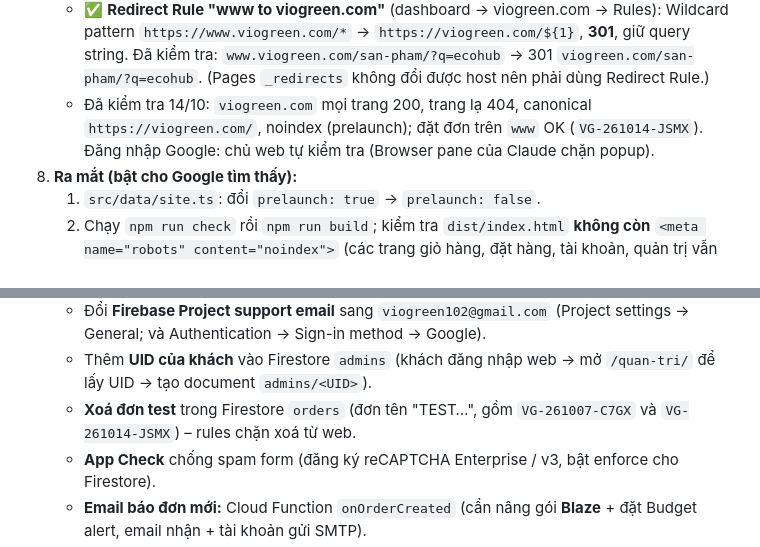
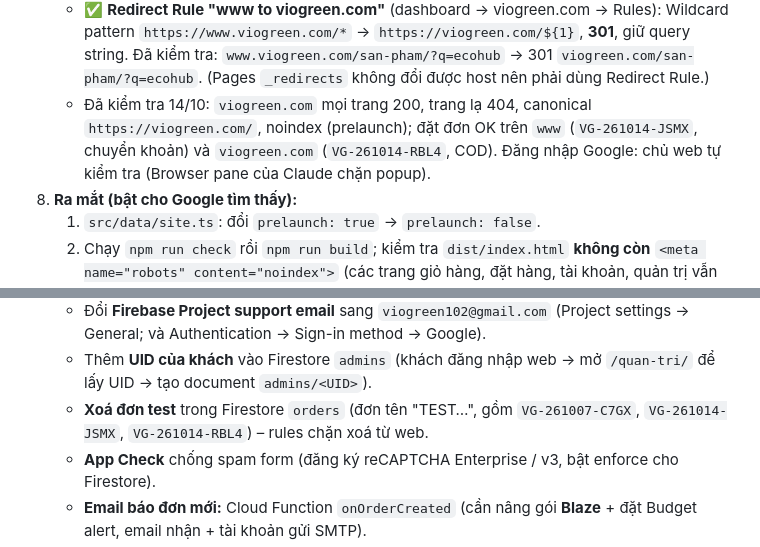
Before and after one commit to quanyoyo/viogreen, a Markdown page: CLAUDE.md, 2 parts joined by grey strips. Drawn GitHub-style.

Commit message:
docs: CLAUDE.md – đơn test trên viogreen.com
Co-Authored-By: Claude Opus 5.5 <noreply@anthropic.com>

```diff
--- a/CLAUDE.md
+++ b/CLAUDE.md
@@ -145,7 +145,7 @@ Hai file Figma "Web thương mại" (`en71kyh7uPWqtgZL5FAdpu`) và "Web App 360x
    - ✅ Firebase: `viogreen102@gmail.com` là **Owner**; Authorized domains có `viogreen.com`, `www.viogreen.com`, `viogreen.pages.dev` (đã kiểm tra 14/10).
    - ✅ **Pages → Custom domains** (14/10/2026): `viogreen.com` + `www.viogreen.com` đều Active, SSL bật. `http` tự chuyển `https`.
    - ✅ **Redirect Rule "www to viogreen.com"** (dashboard → viogreen.com → Rules): Wildcard pattern `https://www.viogreen.com/*` → `https://viogreen.com/${1}`, **301**, giữ query string. Đã kiểm tra: `www.viogreen.com/san-pham/?q=ecohub` → 301 `viogreen.com/san-pham/?q=ecohub`. (Pages `_redirects` không đổi được host nên phải dùng Redirect Rule.)
-   - Đã kiểm tra 14/10: `viogreen.com` mọi trang 200, trang lạ 404, canonical `https://viogreen.com/`, noindex (prelaunch); đặt đơn trên `www` OK (`VG-261014-JSMX`). Đăng nhập Google: chủ web tự kiểm tra (Browser pane của Claude chặn popup).
+   - Đã kiểm tra 14/10: `viogreen.com` mọi trang 200, trang lạ 404, canonical `https://viogreen.com/`, noindex (prelaunch); đặt đơn OK trên `www` (`VG-261014-JSMX`, chuyển khoản) và `viogreen.com` (`VG-261014-RBL4`, COD). Đăng nhập Google: chủ web tự kiểm tra (Browser pane của Claude chặn popup).
 8. **Ra mắt (bật cho Google tìm thấy):**
    1. `src/data/site.ts`: đổi `prelaunch: true` → `prelaunch: false`.
    2. Chạy `npm run check` rồi `npm run build`; kiểm tra `dist/index.html` **không còn** `<meta name="robots" content="noindex">` (các trang giỏ hàng, đặt hàng, tài khoản, quản trị vẫn giữ noindex – đúng).
@@ -155,7 +155,7 @@ Hai file Figma "Web thương mại" (`en71kyh7uPWqtgZL5FAdpu`) và "Web App 360x
    - **Thẻ thanh toán Cloudflare:** đang là thẻ của quanyoyo (tên miền tự gia hạn sau 4 năm) → đổi sang thẻ của khách (Manage Account → Billing).
    - Đổi **Firebase Project support email** sang `viogreen102@gmail.com` (Project settings → General; và Authentication → Sign-in method → Google).
    - Thêm **UID của khách** vào Firestore `admins` (khách đăng nhập web → mở `/quan-tri/` để lấy UID → tạo document `admins/<UID>`).
-   - **Xoá đơn test** trong Firestore `orders` (đơn tên "TEST…", gồm `VG-261007-C7GX` và `VG-261014-JSMX`) – rules chặn xoá từ web.
+   - **Xoá đơn test** trong Firestore `orders` (đơn tên "TEST…", gồm `VG-261007-C7GX`, `VG-261014-JSMX`, `VG-261014-RBL4`) – rules chặn xoá từ web.
    - **App Check** chống spam form (đăng ký reCAPTCHA Enterprise / v3, bật enforce cho Firestore).
    - **Email báo đơn mới:** Cloud Function `onOrderCreated` (cần nâng gói **Blaze** + đặt Budget alert, email nhận + tài khoản gửi SMTP).
    - **Chính sách bảo mật** cập nhật theo cách lưu dữ liệu mới (Firebase, tài khoản khách; Nghị định 13/2023) – nội dung cần khách duyệt.
```
